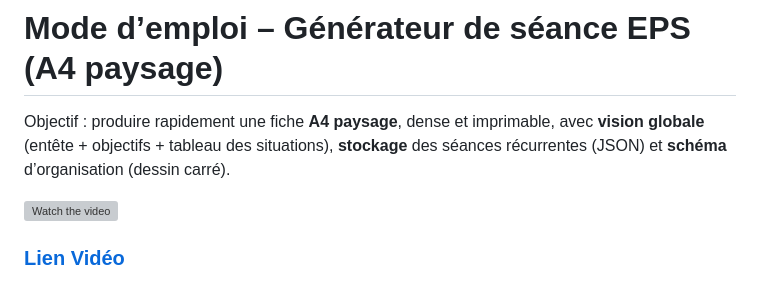
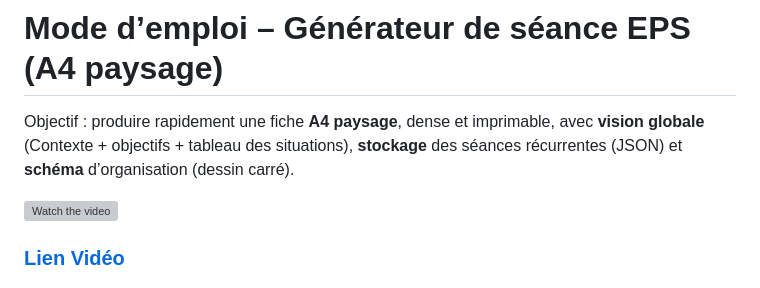
Before and after one commit to Webjeje/SeanceEPS, a Markdown page: README.md, the part around the change. Rendered like a GitHub page; grey boxes are pictures that could not be loaded.

```diff
--- a/README.md
+++ b/README.md
@@ -1,6 +1,6 @@
 # Mode d’emploi – Générateur de séance EPS (A4 paysage)
 
- Objectif : produire rapidement une fiche **A4 paysage**, dense et imprimable, avec **vision globale** (entête + objectifs + tableau des situations), **stockage** des séances récurrentes (JSON) et **schéma** d’organisation (dessin carré).
+ Objectif : produire rapidement une fiche **A4 paysage**, dense et imprimable, avec **vision globale** (Contexte + objectifs + tableau des situations), **stockage** des séances récurrentes (JSON) et **schéma** d’organisation (dessin carré).
 
 [![Watch the video](https://img.youtube.com/vi/af7hSFUDhdU/maxresdefault.jpg)](https://youtu.be/af7hSFUDhdU)
 
```
